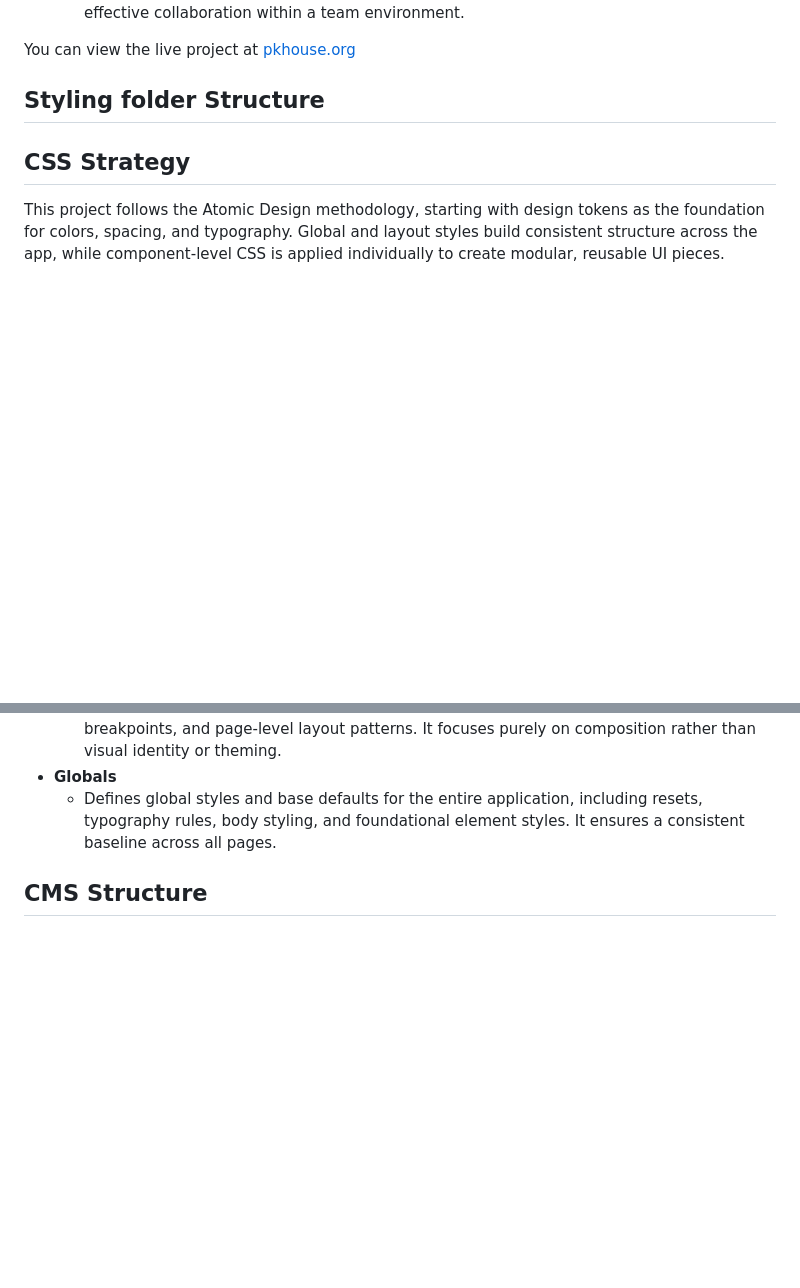
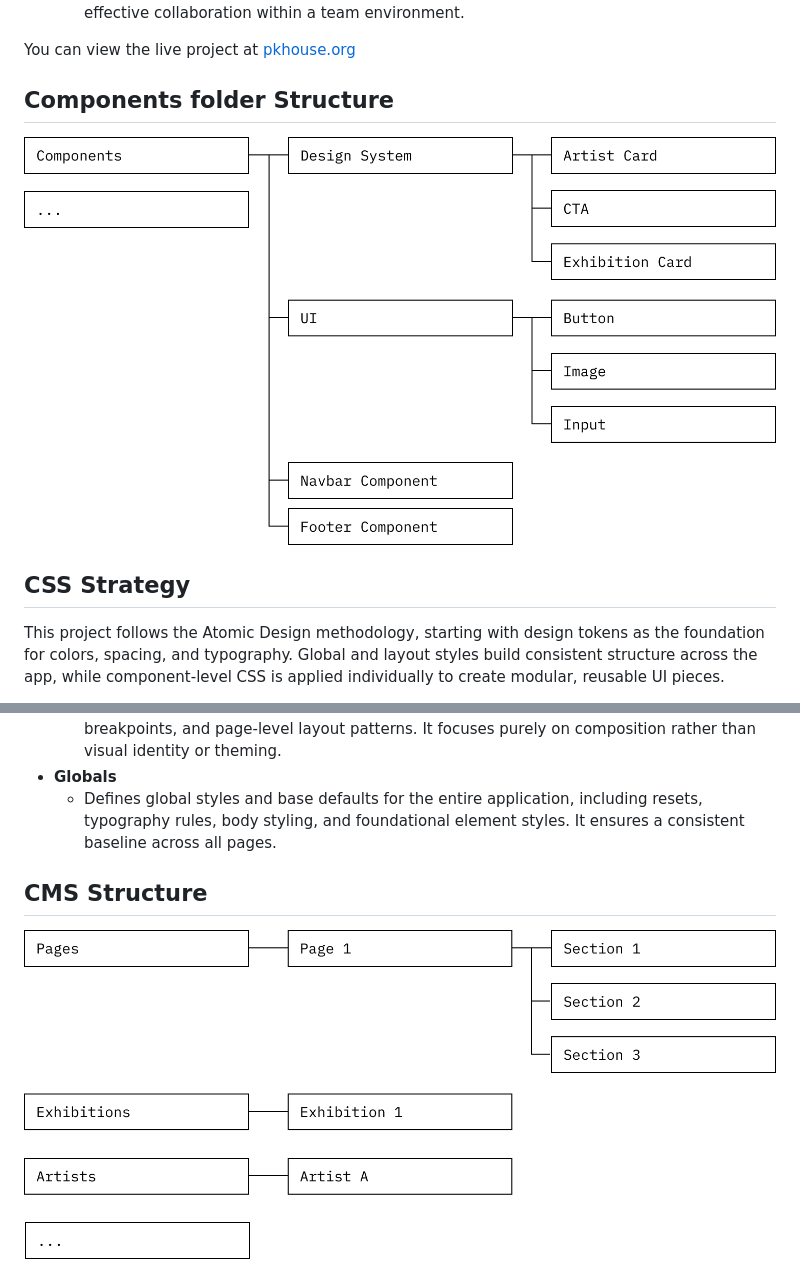
Before and after one commit to ivoamaro/personal-website, a Markdown page: content/work/2026-06-08-pollock-krasner-house.md, 2 parts joined by grey strips. Drawn GitHub-style; blank space fills up the shorter version.

Commit message:
Update content/work/2026-06-08-pollock-krasner-house.md (via Pages CMS)

```diff
--- a/content/work/2026-06-08-pollock-krasner-house.md
+++ b/content/work/2026-06-08-pollock-krasner-house.md
@@ -59,7 +59,9 @@ This project is built with a modern frontend stack using Next.js for a performan
 
 You can view the live project at [pkhouse.org](https://www.pkhouse.org)
 
-## Styling folder Structure
+## Components folder Structure
+
+![](../../src/assets/work-pk-house/pollock-krasner-house-components-structure.png)
 
 ## CSS Strategy
 
@@ -73,3 +75,5 @@ This project follows the Atomic Design methodology, starting with design tokens
   - Defines global styles and base defaults for the entire application, including resets, typography rules, body styling, and foundational element styles. It ensures a consistent baseline across all pages.
 
 ## CMS Structure
+
+![](../../src/assets/work-pk-house/pollock-krasner-house-cms-structure.png)
```
